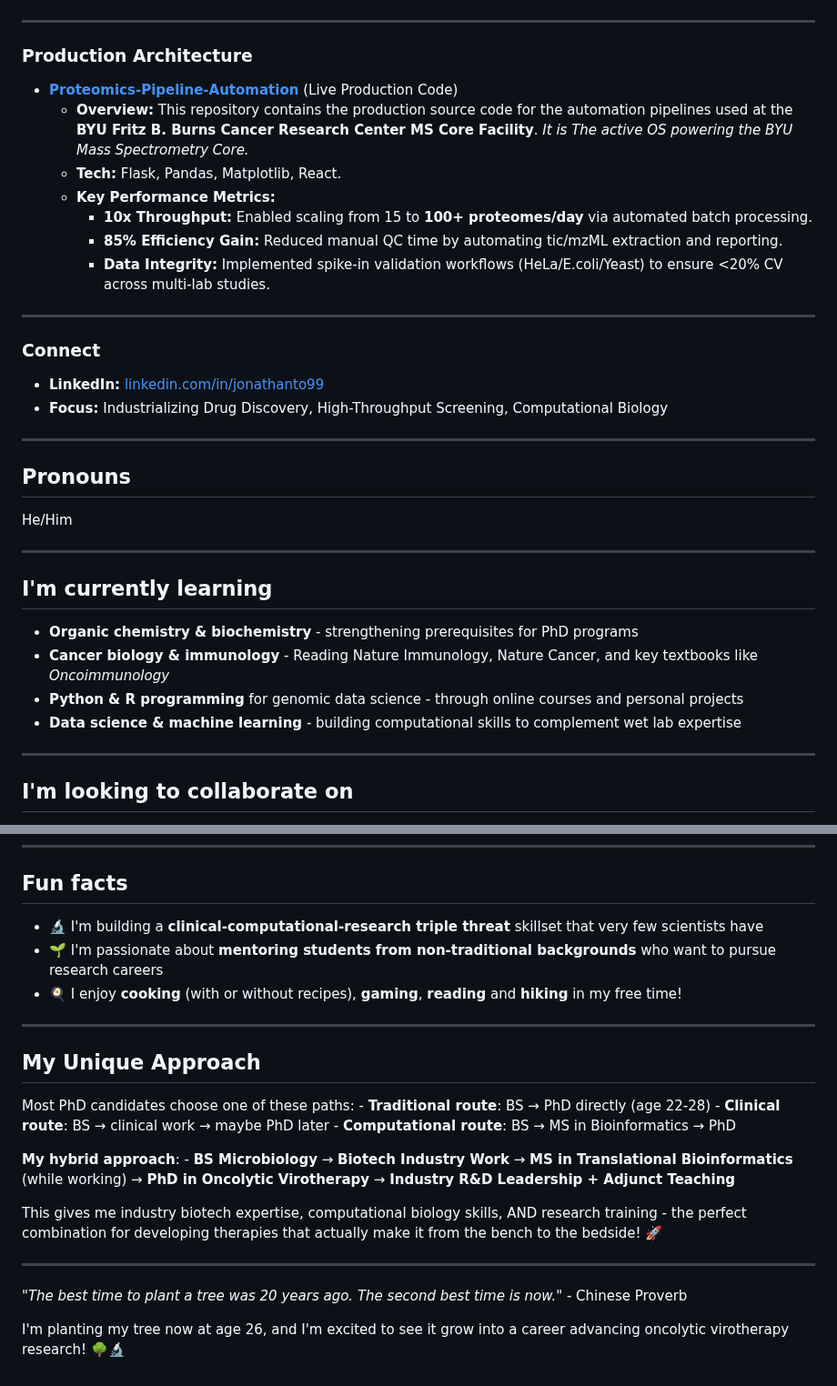
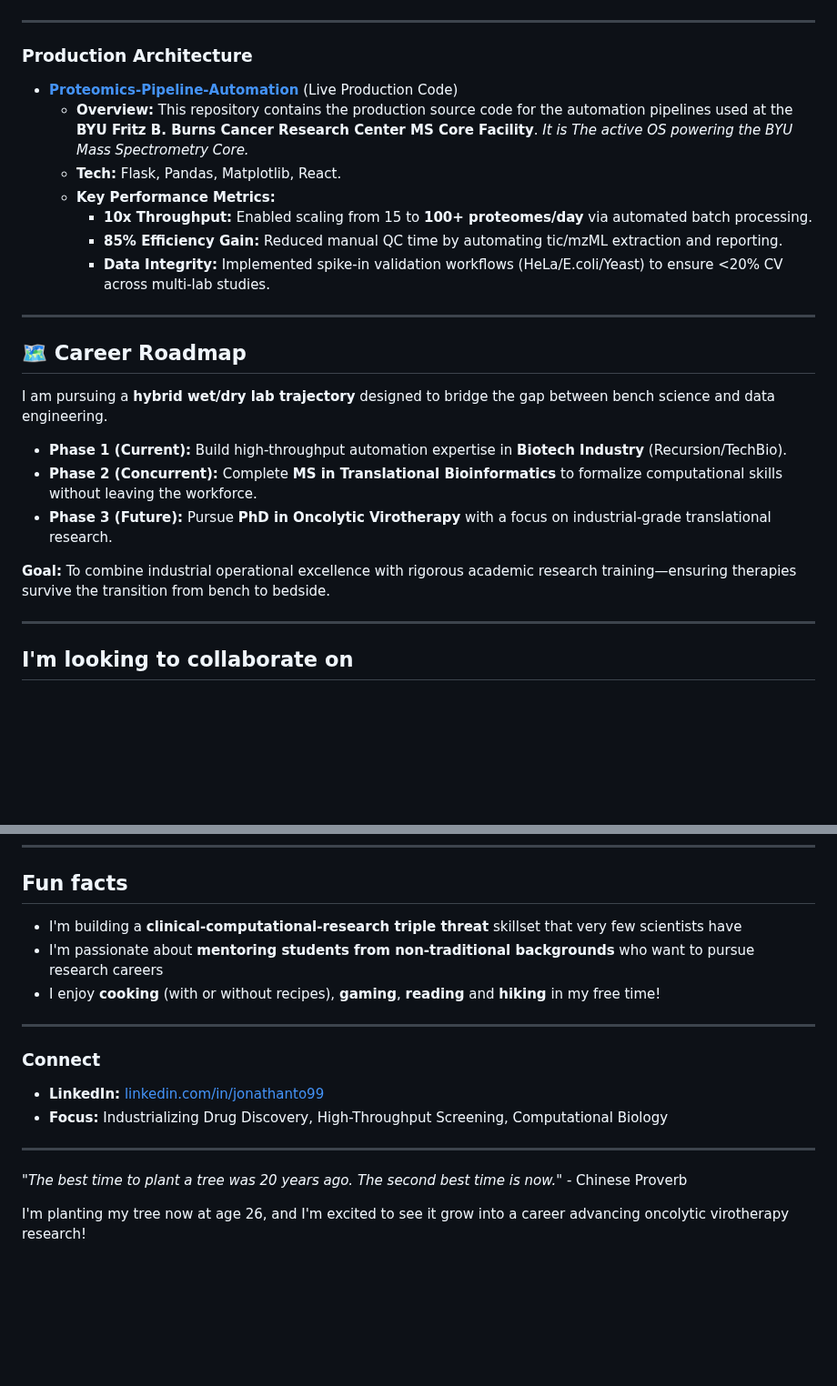
Before and after one commit to JonathanTo99/JonathanTo99, a Markdown page: .github/README.md, 2 parts joined by grey strips. Shown at 91% size. GitHub-like rendering; blank space fills up the shorter version.

Commit message:
Remove broken link and improve formatting consistency

```diff
--- a/.github/README.md
+++ b/.github/README.md
@@ -39,25 +39,15 @@ I am a hybrid wet/dry lab researcher currently engineering the Python infrastruc
 
 ------------------------------------------------------------------------
 
-### Connect
+## 🗺️ Career Roadmap
 
--   **LinkedIn:** [linkedin.com/in/jonathanto99](https://www.linkedin.com/in/jonathanto99)
--   **Focus:** Industrializing Drug Discovery, High-Throughput Screening, Computational Biology
+I am pursuing a **hybrid wet/dry lab trajectory** designed to bridge the gap between bench science and data engineering.
 
-------------------------------------------------------------------------
+-   **Phase 1 (Current):** Build high-throughput automation expertise in **Biotech Industry** (Recursion/TechBio).
+-   **Phase 2 (Concurrent):** Complete **MS in Translational Bioinformatics** to formalize computational skills without leaving the workforce.
+-   **Phase 3 (Future):** Pursue **PhD in Oncolytic Virotherapy** with a focus on industrial-grade translational research.
 
-## Pronouns
-
-He/Him
-
-------------------------------------------------------------------------
-
-## I'm currently learning
-
--   **Organic chemistry & biochemistry** - strengthening prerequisites for PhD programs
--   **Cancer biology & immunology** - Reading Nature Immunology, Nature Cancer, and key textbooks like *Oncoimmunology*
--   **Python & R programming** for genomic data science - through online courses and personal projects
--   **Data science & machine learning** - building computational skills to complement wet lab expertise
+**Goal:** To combine industrial operational excellence with rigorous academic research training—ensuring therapies survive the transition from bench to bedside.
 
 ------------------------------------------------------------------------
 
@@ -92,22 +82,19 @@ He/Him
 
 ## Fun facts
 
--   🔬 I'm building a **clinical-computational-research triple threat** skillset that very few scientists have
--   🌱 I'm passionate about **mentoring students from non-traditional backgrounds** who want to pursue research careers
--   🍳 I enjoy **cooking** (with or without recipes), **gaming**, **reading** and **hiking** in my free time!
+-   I'm building a **clinical-computational-research triple threat** skillset that very few scientists have
+-   I'm passionate about **mentoring students from non-traditional backgrounds** who want to pursue research careers
+-   I enjoy **cooking** (with or without recipes), **gaming**, **reading** and **hiking** in my free time!
 
 ------------------------------------------------------------------------
 
-## My Unique Approach
+### Connect
 
-Most PhD candidates choose one of these paths: - **Traditional route**: BS → PhD directly (age 22-28) - **Clinical route**: BS → clinical work → maybe PhD later - **Computational route**: BS → MS in Bioinformatics → PhD
-
-**My hybrid approach**: - **BS Microbiology** → **Biotech Industry Work** → **MS in Translational Bioinformatics** (while working) → **PhD in Oncolytic Virotherapy** → **Industry R&D Leadership + Adjunct Teaching**
-
-This gives me industry biotech expertise, computational biology skills, AND research training - the perfect combination for developing therapies that actually make it from the bench to the bedside! 🚀
+-   **LinkedIn:** [linkedin.com/in/jonathanto99](https://www.linkedin.com/in/jonathanto99)
+-   **Focus:** Industrializing Drug Discovery, High-Throughput Screening, Computational Biology
 
 ------------------------------------------------------------------------
 
 *"The best time to plant a tree was 20 years ago. The second best time is now."* - Chinese Proverb
 
-I'm planting my tree now at age 26, and I'm excited to see it grow into a career advancing oncolytic virotherapy research! 🌳🔬
+I'm planting my tree now at age 26, and I'm excited to see it grow into a career advancing oncolytic virotherapy research!
```
Also changed, not shown: other parts of .github/README.md (+1 -1 lines).
